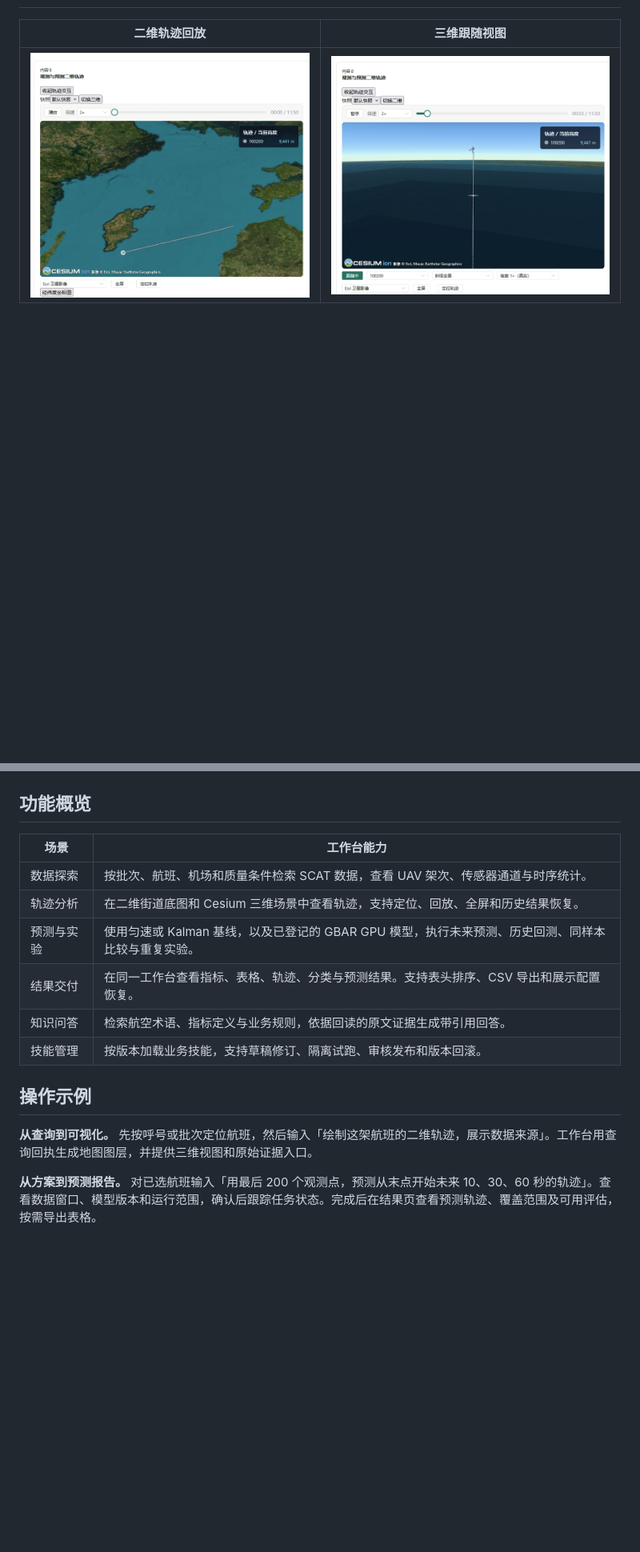
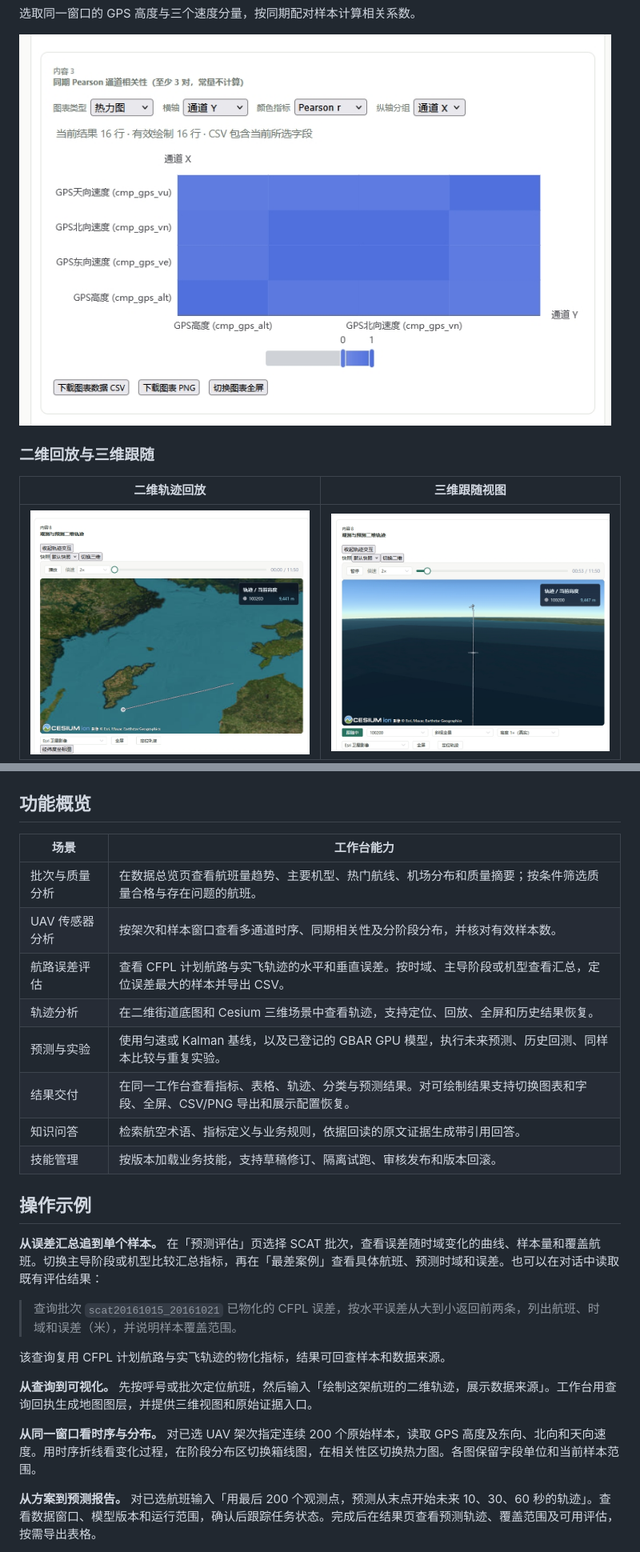
Before and after one commit to ham114/scat-hermes-platform, a Markdown page: README.md, 2 parts joined by grey strips. Shown at 80% size. GitHub-like rendering; pictures changed too: docs/assets/uav-gps-pearson-heatmap.jpg (added); folded sections open; blank space fills up the shorter version.

```diff
--- a/README.md
+++ b/README.md
@@ -8,3 +31,10 @@
+选取同一窗口的 GPS 高度与三个速度分量，按同期配对样本计算相关系数。
+
+<img src="docs/assets/uav-gps-pearson-heatmap.jpg" width="740" alt="GPS 高度、东向速度、北向速度和天向速度的四通道 Pearson 相关性热力图" />
+
+</details>
+
+### 二维回放与三维跟随
 
 | 二维轨迹回放                                                                                   | 三维跟随视图                                                                                        |
 | ---------------------------------------------------------------------------------------------- | --------------------------------------------------------------------------------------------------- |
@@ -12,18 +42,28 @@
 
 ## 功能概览
 
-| 场景       | 工作台能力                                                                                         |
-| ---------- | -------------------------------------------------------------------------------------------------- |
-| 数据探索   | 按批次、航班、机场和质量条件检索 SCAT 数据，查看 UAV 架次、传感器通道与时序统计。                  |
-| 轨迹分析   | 在二维街道底图和 Cesium 三维场景中查看轨迹，支持定位、回放、全屏和历史结果恢复。                   |
-| 预测与实验 | 使用匀速或 Kalman 基线，以及已登记的 GBAR GPU 模型，执行未来预测、历史回测、同样本比较与重复实验。 |
-| 结果交付   | 在同一工作台查看指标、表格、轨迹、分类与预测结果。支持表头排序、CSV 导出和展示配置恢复。           |
-| 知识问答   | 检索航空术语、指标定义与业务规则，依据回读的原文证据生成带引用回答。                               |
-| 技能管理   | 按版本加载业务技能，支持草稿修订、隔离试跑、审核发布和版本回滚。                                   |
+| 场景           | 工作台能力                                                                                                   |
+| -------------- | ------------------------------------------------------------------------------------------------------------ |
+| 批次与质量分析 | 在数据总览页查看航班量趋势、主要机型、热门航线、机场分布和质量摘要；按条件筛选质量合格与存在问题的航班。     |
+| UAV 传感器分析 | 按架次和样本窗口查看多通道时序、同期相关性及分阶段分布，并核对有效样本数。                                      |
+| 航路误差评估   | 查看 CFPL 计划航路与实飞轨迹的水平和垂直误差。按时域、主导阶段或机型查看汇总，定位误差最大的样本并导出 CSV。 |
+| 轨迹分析       | 在二维街道底图和 Cesium 三维场景中查看轨迹，支持定位、回放、全屏和历史结果恢复。                             |
+| 预测与实验     | 使用匀速或 Kalman 基线，以及已登记的 GBAR GPU 模型，执行未来预测、历史回测、同样本比较与重复实验。           |
+| 结果交付       | 在同一工作台查看指标、表格、轨迹、分类与预测结果。对可绘制结果支持切换图表和字段、全屏、CSV/PNG 导出和展示配置恢复。 |
+| 知识问答       | 检索航空术语、指标定义与业务规则，依据回读的原文证据生成带引用回答。                                         |
+| 技能管理       | 按版本加载业务技能，支持草稿修订、隔离试跑、审核发布和版本回滚。                                             |
 
 ## 操作示例
 
+**从误差汇总追到单个样本。** 在「预测评估」页选择 SCAT 批次，查看误差随时域变化的曲线、样本量和覆盖航班。切换主导阶段或机型比较汇总指标，再在「最差案例」查看具体航班、预测时域和误差。也可以在对话中读取既有评估结果：
+
+> 查询批次 `scat20161015_20161021` 已物化的 CFPL 误差，按水平误差从大到小返回前两条，列出航班、时域和误差（米），并说明样本覆盖范围。
+
+该查询复用 CFPL 计划航路与实飞轨迹的物化指标，结果可回查样本和数据来源。
+
 **从查询到可视化。** 先按呼号或批次定位航班，然后输入「绘制这架航班的二维轨迹，展示数据来源」。工作台用查询回执生成地图图层，并提供三维视图和原始证据入口。
+
+**从同一窗口看时序与分布。** 对已选 UAV 架次指定连续 200 个原始样本，读取 GPS 高度及东向、北向和天向速度。用时序折线看变化过程，在阶段分布区切换箱线图，在相关性区切换热力图。各图保留字段单位和当前样本范围。
 
 **从方案到预测报告。** 对已选航班输入「用最后 200 个观测点，预测从末点开始未来 10、30、60 秒的轨迹」。查看数据窗口、模型版本和运行范围，确认后跟踪任务状态。完成后在结果页查看预测轨迹、覆盖范围及可用评估，按需导出表格。
 
```
Also changed, not shown: other parts of README.md (+26 -3 lines), docs/assets/uav-gps-phase-boxplot.jpg (added), docs/assets/uav-gps-velocity-timeseries.jpg (added).
